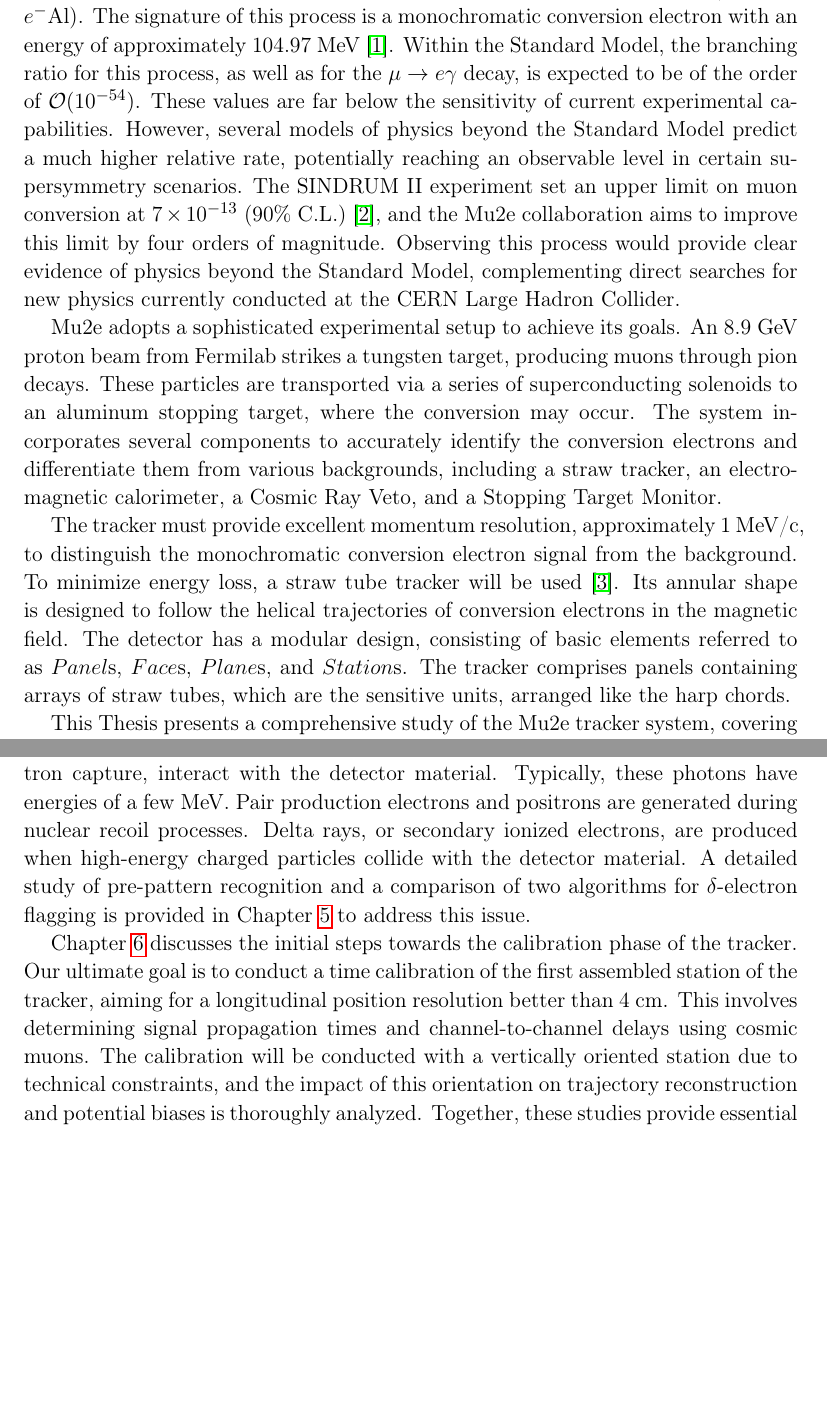
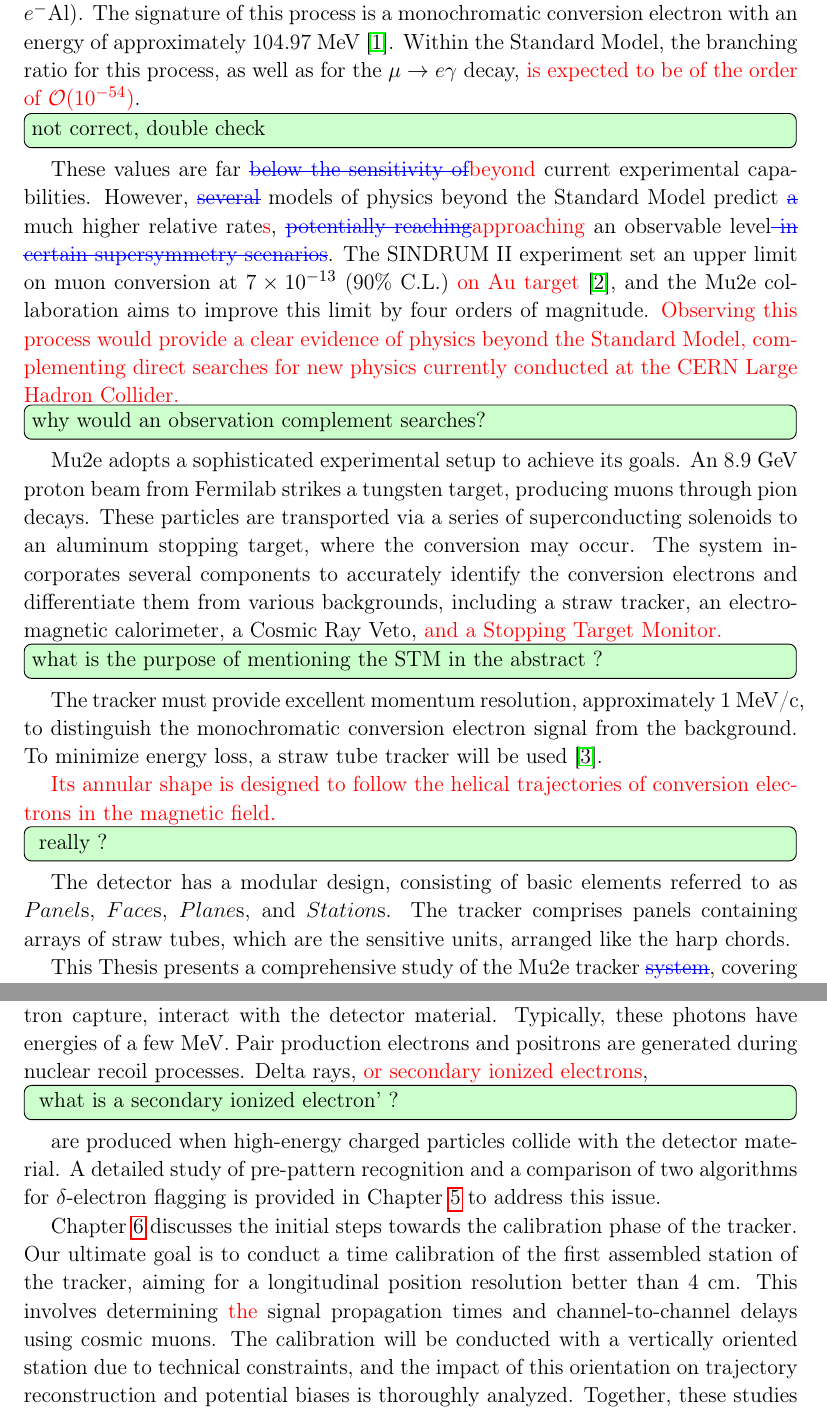
Before and after one commit to sgamba2/master_thesis, a LaTeX thesis (main.tex, which reads chapters/abstract.tex): two parts of pages 7 and 8 of 198, joined at a grey line, cut so that both start at the same text, the shorter picture padded with empty space. Compiled offline with pdfLaTeX; a LaTeX package or settings file that is missing is left out.

Commit message:
- comments, first pass

```diff
--- a/chapters/abstract.tex
+++ b/chapters/abstract.tex
@@ -8,34 +8,51 @@ aluminum nucleus ($\mu^- \text{Al} \rightarrow e^- \text{Al}$). The signature
 of this process is a monochromatic conversion electron with an energy of
 approximately 104.97 MeV \cite{bartoszek2015mu2e}. Within the Standard
 Model, the branching ratio for this process, as well as for the $\mu \rightarrow e \gamma$
-decay, is expected to be of the order of $\mathcal{O}(10^{-54})$. These values
-are far below the sensitivity of current experimental capabilities. However, several
-models of physics beyond the Standard Model predict a much higher relative rate, potentially
-reaching an observable level in certain supersymmetry scenarios. The SINDRUM II experiment
-set an upper limit on muon conversion at $7 \times 10^{-13}$ (90\% C.L.)
+decay, {\red is expected to be of the order of $\mathcal{O}(10^{-54})$}.
+
+\todo[inline,color=green!20,linecolor=gray,tickmarkheight=10pt] {not correct, double check}
+
+These values
+are far \del{below the sensitivity of}\add{beyond} current experimental capabilities.
+However, \del{several}
+models of physics beyond the Standard Model predict \del{a} much higher relative rate\add{s},
+\del{potentially reaching}\add{approaching} an observable level\del{ in certain supersymmetry scenarios}.
+The SINDRUM II experiment
+set an upper limit on muon conversion at $7 \times 10^{-13}$ (90\% C.L.) \add{on Au target}
 \cite{SINDRUMII:2006dvw}, and the Mu2e collaboration aims to improve this limit by
-four orders of magnitude. Observing this process would provide clear evidence of physics
+four orders of magnitude. {\red Observing this process would provide a clear evidence of physics
 beyond the Standard Model, complementing direct searches for new physics currently
-conducted at the CERN Large Hadron Collider.
+conducted at the CERN Large Hadron Collider.}
+
+\todo[inline,color=green!20,linecolor=gray,tickmarkheight=10pt] {why would an observation complement searches?}
 
 Mu2e adopts a sophisticated experimental setup to achieve its goals. An 8.9 GeV proton
-beam from Fermilab strikes a tungsten target, producing muons through pion decays. These
-particles are transported via a series of superconducting solenoids to an aluminum
+beam from Fermilab strikes a tungsten target, producing muons through pion decays.
+These particles are transported via a series of superconducting solenoids to an aluminum
 stopping target, where the conversion may occur. The system incorporates several
 components to accurately identify the conversion electrons and differentiate
 them from various backgrounds, including a straw tracker, an electromagnetic
-calorimeter, a Cosmic Ray Veto, and a Stopping Target Monitor.
+calorimeter, a Cosmic Ray Veto, {\red and a Stopping Target Monitor.}
+
+\todo[inline,color=green!20,linecolor=gray,tickmarkheight=10pt]
+{what is the purpose of mentioning the  STM in the abstract ? }
 
 The tracker must provide excellent momentum resolution, approximately 1 MeV/c,
 to distinguish the monochromatic conversion electron signal from the background.
-To minimize energy loss, a straw tube tracker will be used \cite{bobbb}. Its
-annular shape is designed to follow the helical trajectories of conversion
-electrons in the magnetic field. The detector has a modular design, consisting
+To minimize energy loss, a straw tube tracker will be used \cite{bobbb}.
+
+{\red Its annular shape is designed to follow the helical trajectories of conversion
+  electrons in the magnetic field.}
+
+\todo[inline,color=green!20,linecolor=gray,tickmarkheight=10pt]
+{ really ? }
+
+The detector has a modular design, consisting
 of basic elements referred to as $Panel$s, $Face$s, $Plane$s, and $Station$s. The
 tracker comprises panels containing arrays of straw tubes, which are the
 sensitive units, arranged like the harp chords.
 
-This Thesis presents a comprehensive study of the Mu2e tracker system,
+This Thesis presents a comprehensive study of the Mu2e tracker \del{system},
 covering various aspects from initial commissioning to optimization and first
 steps of the calibration processes. My work at Fermilab has focused on the
 complete Data Acquisition (DAQ) testing from both hardware and software
@@ -63,8 +80,12 @@ Compton scattered electrons, pair production electrons and positrons, and
 delta rays. Compton scattered electrons are produced when photons, from
 neutron capture, interact with the detector material. Typically, these
 photons have energies of a few MeV. Pair production electrons and positrons
-are generated during nuclear recoil processes. Delta rays, or secondary
-ionized electrons, are produced when high-energy charged particles collide
+are generated during nuclear recoil processes. Delta rays, {\red or secondary
+  ionized electrons},
+
+\todo[inline,color=green!20,linecolor=gray,tickmarkheight=10pt]{ what is a secondary ionized electron' ? }
+
+are produced when high-energy charged particles collide
 with the detector material. A detailed study of pre-pattern recognition
 and a comparison of two algorithms for $\delta$-electron flagging is
 provided in Chapter \ref{delta} to address this issue.
@@ -73,7 +94,7 @@ provided in Chapter \ref{delta} to address this issue.
 Chapter \ref{planning} discusses the initial steps towards the calibration
 phase of the tracker. Our ultimate goal is to conduct a time calibration of
 the first assembled station of the tracker, aiming for a longitudinal
-position resolution better than 4 cm. This involves determining signal
+position resolution better than 4 cm. This involves determining \add{the} signal
 propagation times and channel-to-channel delays using cosmic muons. The
 calibration will be conducted with a vertically oriented station due
 to technical constraints, and the impact of this orientation on trajectory
```
